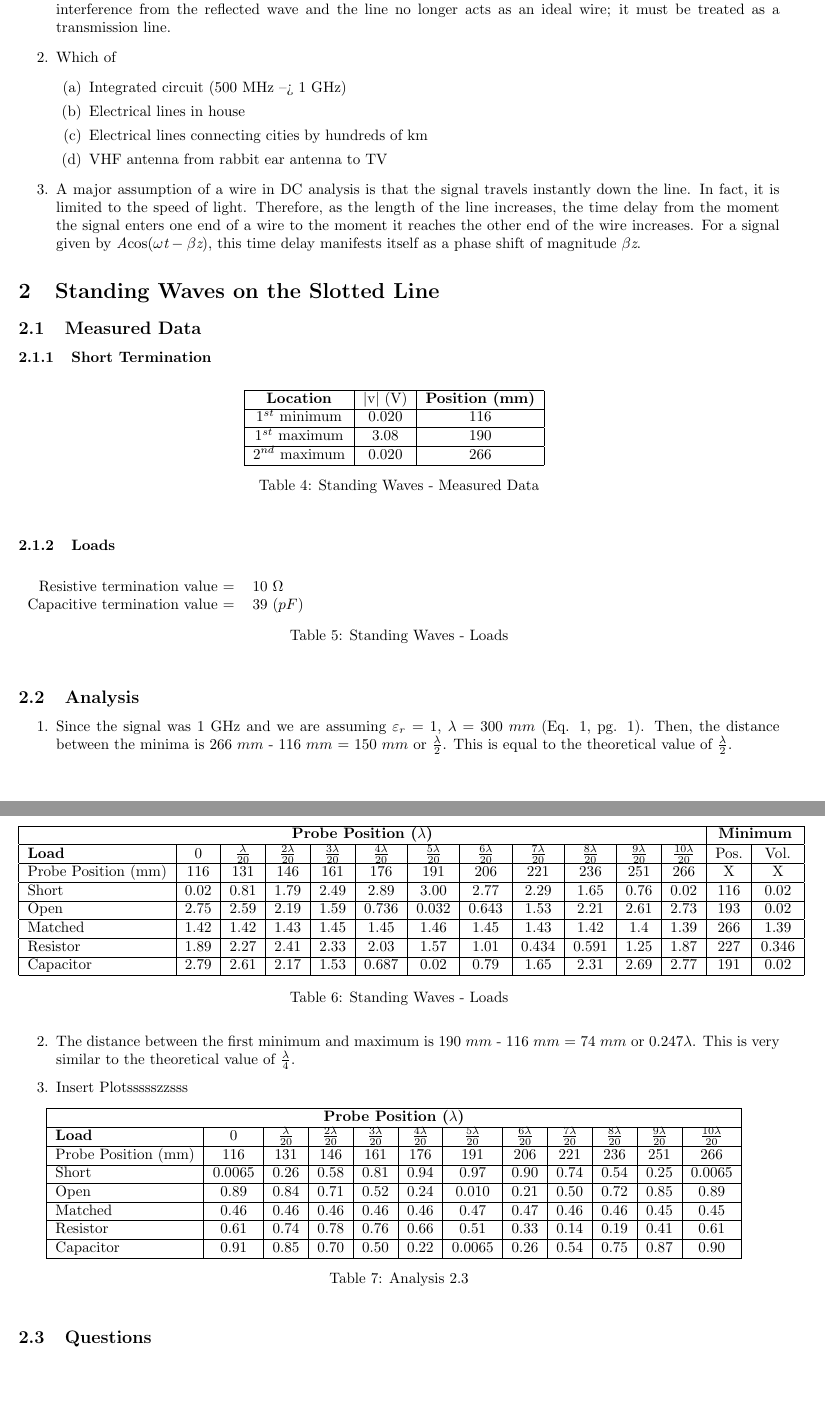
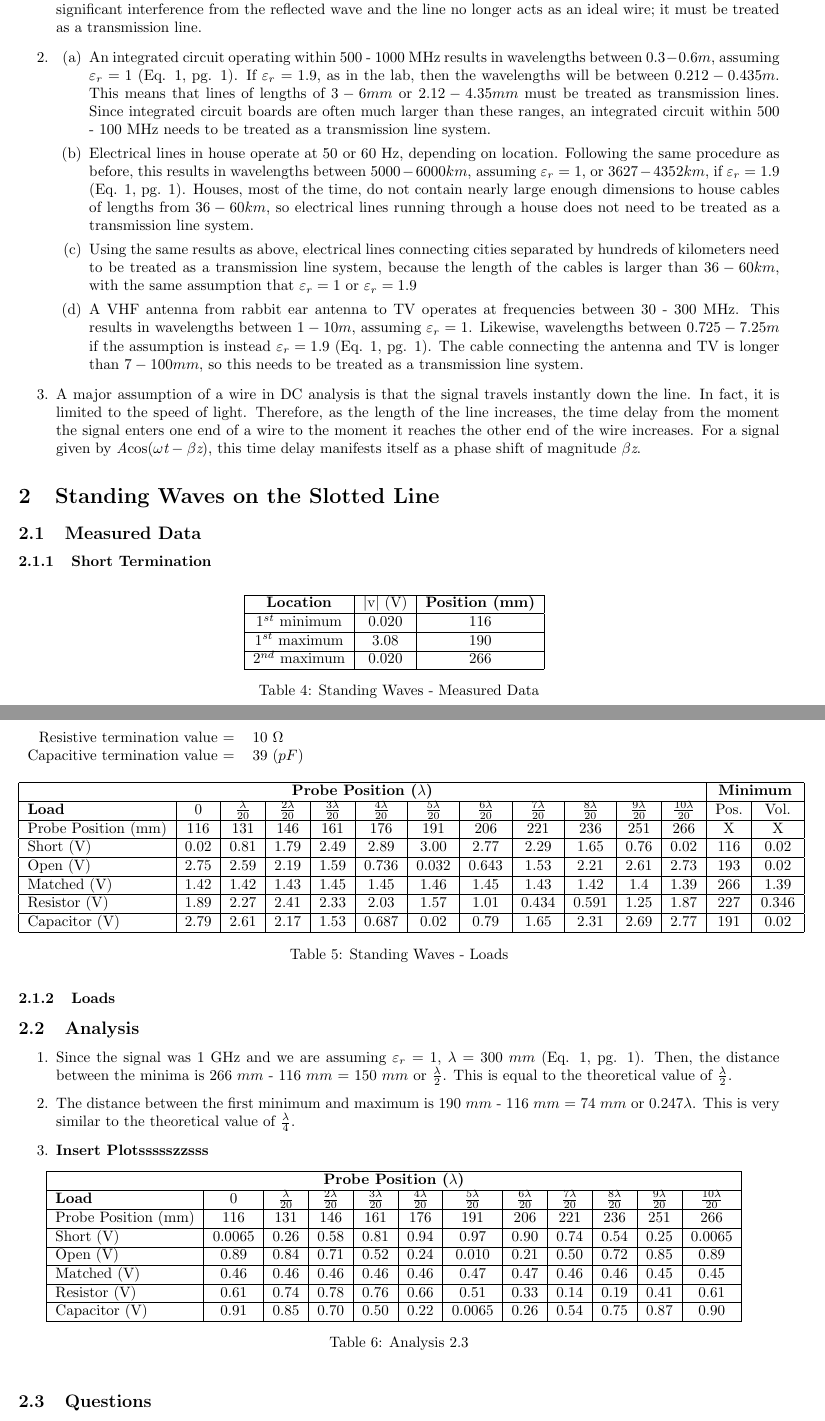
Before and after one commit to mjlshen/EECS-LaTeX, a LaTeX document (Lab1/Writeup.tex): two parts of pages 2 and 3 of 9, joined at a grey line, cut so that both start at the same text, the shorter picture padded with empty space. Compiled offline with pdfLaTeX.

Commit message:
Finishing up

```diff
--- a/Lab1/Writeup.tex
+++ b/Lab1/Writeup.tex
@@ -92,13 +93,13 @@
 
 \subsection{Questions}
 \begin{enumerate}
-	\item I would expect that the output voltage of the RF signal source to be constant over the frequency range examined because the signal source was rated to be able to provide such a signal. However I did not observe and constant output voltage on channel 1 (Table 3). This is because there was a 24" BNC cable connecting the RF signal source to the oscilloscope. For the 100 MHz signal, this results in a 3.36 $l:\lambda$ ratio, so there is significant interference from the reflected wave and the line no longer acts as an ideal wire; it must be treated as a transmission line.
-	\item Which of
+	\item I would expect that the output voltage of the RF signal source to be constant over the frequency range examined because the signal source was rated to be able to provide such a signal. However I did not observe and constant output voltage on channel 1 (Table 3, pg. 1). This is because there was a 24" BNC cable connecting the RF signal source to the oscilloscope. For the 100 MHz signal, this results in a 3.36 $l:\lambda$ ratio, so there is significant interference from the reflected wave and the line no longer acts as an ideal wire; it must be treated as a transmission line.
+	\item
 	\begin{enumerate}
-		\item Integrated circuit (500 MHz --> 1 GHz)
-		\item Electrical lines in house
-		\item Electrical lines connecting cities by hundreds of km
-		\item VHF antenna from rabbit ear antenna to TV
+		\item An integrated circuit operating within 500 - 1000 MHz results in wavelengths between $0.3 - 0.6 m$, assuming $\varepsilon_r = 1$ (Eq. 1, pg. 1). If $\varepsilon_r = 1.9$, as in the lab, then the wavelengths will be between $0.212 - 0.435 m$. This means that lines of lengths of $3 - 6mm$ or $2.12 - 4.35mm$ must be treated as transmission lines. Since integrated circuit boards are often much larger than these ranges, an integrated circuit within 500 - 100 MHz needs to be treated as a transmission line system.
+		\item Electrical lines in house operate at 50 or 60 Hz, depending on location. Following the same procedure as before, this results in wavelengths between $5000 - 6000 km$, assuming $\varepsilon_r = 1$, or $3627 - 4352 km$, if $\varepsilon_r = 1.9$ (Eq. 1, pg. 1). Houses, most of the time, do not contain nearly large enough dimensions to house cables of lengths from $36 - 60km$, so electrical lines running through a house does not need to be treated as a transmission line system.
+		\item Using the same results as above, electrical lines connecting cities separated by hundreds of kilometers need to be treated as a transmission line system, because the length of the cables is larger than $36 - 60km$, with the same assumption that $\varepsilon_r = 1$ or $\varepsilon_r = 1.9$
+		\item A VHF antenna from rabbit ear antenna to TV operates at frequencies between 30 - 300 MHz. This results in wavelengths between $1 - 10m$, assuming $\varepsilon_r = 1$. Likewise, wavelengths between $0.725 - 7.25m$ if the assumption is instead $\varepsilon_r = 1.9$ (Eq. 1, pg. 1). The cable connecting the antenna and TV is longer than $7 - 100mm$, so this needs to be treated as a transmission line system.
 	\end{enumerate}
 	\item A major assumption of a wire in DC analysis is that the signal travels instantly down the line. In fact, it is limited to the speed of light. Therefore, as the length of the line increases, the time delay from the moment the signal enters one end of a wire to the moment it reaches the other end of the wire increases. For a signal given by \emph{A}cos($\omega\emph{t}-\beta\emph{z}$), this time delay manifests itself as a phase shift of magnitude $\beta\emph{z}$.
 \end{enumerate}
@@ -126,8 +127,6 @@
 	Resistive termination value =  & 10 $\Omega$ \\
 	Capacitive termination value = & 39 $(pF)$
 	\end{tabular}
-	\caption{Standing Waves - Loads}
-	\label{my-label}
 \end{table}
 
 
@@ -137,11 +136,11 @@
 	\multicolumn{12}{|c|}{\textbf{Probe Position ($\lambda$)}}                                                               	& \multicolumn{2}{c|}{\textbf{Minimum}} \\ \hline
 	\textbf{Load}       & 0    & $\frac{\lambda}{20}$    & $\frac{2\lambda}{20}$    & $\frac{3\lambda}{20}$    & $\frac{4\lambda}{20}$     & $\frac{5\lambda}{20}$     & $\frac{6\lambda}{20}$     & $\frac{7\lambda}{20}$    & $\frac{8\lambda}{20}$    & $\frac{9\lambda}{20}$    & $\frac{10\lambda}{20}$   & Pos.         & Vol.          \\ \hline
 	Probe Position (mm) & 116  & 131  & 146  & 161  & 176   & 191   & 206   & 221  & 236  & 251  & 266  & X            & X             \\ \hline
-	Short               & 0.02 & 0.81 & 1.79 & 2.49 & 2.89  & 3.00  & 2.77  & 2.29 & 1.65 & 0.76 & 0.02 & 116          & 0.02          \\ \hline
-	Open                & 2.75 & 2.59 & 2.19 & 1.59 & 0.736 & 0.032 & 0.643 & 1.53 & 2.21 & 2.61 & 2.73 & 193          & 0.02          \\ \hline
-	Matched             & 1.42 & 1.42 & 1.43 & 1.45 & 1.45  & 1.46  & 1.45  & 1.43 & 1.42 & 1.4  & 1.39 & 266          & 1.39          \\ \hline
-	Resistor            & 1.89 & 2.27 & 2.41 & 2.33 & 2.03  & 1.57  & 1.01  & 0.434& 0.591& 1.25 & 1.87 & 227          & 0.346         \\ \hline
-	Capacitor           & 2.79 & 2.61 & 2.17 & 1.53 & 0.687 & 0.02  & 0.79  & 1.65 & 2.31 & 2.69 & 2.77 & 191          & 0.02          \\ \hline
+	Short (V)           & 0.02 & 0.81 & 1.79 & 2.49 & 2.89  & 3.00  & 2.77  & 2.29 & 1.65 & 0.76 & 0.02 & 116          & 0.02          \\ \hline
+	Open (V)            & 2.75 & 2.59 & 2.19 & 1.59 & 0.736 & 0.032 & 0.643 & 1.53 & 2.21 & 2.61 & 2.73 & 193          & 0.02          \\ \hline
+	Matched (V)         & 1.42 & 1.42 & 1.43 & 1.45 & 1.45  & 1.46  & 1.45  & 1.43 & 1.42 & 1.4  & 1.39 & 266          & 1.39          \\ \hline
+	Resistor (V)        & 1.89 & 2.27 & 2.41 & 2.33 & 2.03  & 1.57  & 1.01  & 0.434& 0.591& 1.25 & 1.87 & 227          & 0.346         \\ \hline
+	Capacitor (V)       & 2.79 & 2.61 & 2.17 & 1.53 & 0.687 & 0.02  & 0.79  & 1.65 & 2.31 & 2.69 & 2.77 & 191          & 0.02          \\ \hline
 	\end{tabular}
 	\caption{Standing Waves - Loads}
 	\label{}
@@ -156,7 +155,7 @@
 	\item The distance between the first minimum and maximum is 190 $mm$ - 116 $mm$ = 74 $mm$ or 0.247$\lambda$. This is very similar to the theoretical value of $\frac{\lambda}{4}$.
 
 	%Analysis 2.3
-	\item Insert Plotssssszzsss
+	\item \textbf{Insert Plotssssszzsss}
 	\begin{table}[h]
 	\centering
 		\begin{tabular}{|l|c|c|c|c|c|c|c|c|c|c|c|}
@@ -164,11 +163,11 @@
 		\multicolumn{12}{|c|}{\textbf{Probe Position ($\lambda$)}}                                                         		\\ \hline
 		\textbf{Load}       & 0      & $\frac{\lambda}{20}$    & $\frac{2\lambda}{20}$    & $\frac{3\lambda}{20}$    & $\frac{4\lambda}{20}$    & $\frac{5\lambda}{20}$      & $\frac{6\lambda}{20}$    & $\frac{7\lambda}{20}$    & $\frac{8\lambda}{20}$    & $\frac{9\lambda}{20}$    & $\frac{10\lambda}{20}$     		\\ \hline
 		Probe Position (mm) & 116    & 131  & 146  & 161  & 176  & 191    & 206  & 221  & 236  & 251  & 266    		\\ \hline
-		Short               & 0.0065 & 0.26 & 0.58 & 0.81 & 0.94 & 0.97   & 0.90 & 0.74 & 0.54 & 0.25 & 0.0065 		\\ \hline
-		Open                & 0.89   & 0.84 & 0.71 & 0.52 & 0.24 & 0.010  & 0.21 & 0.50 & 0.72 & 0.85 & 0.89   		\\ \hline
-		Matched             & 0.46   & 0.46 & 0.46 & 0.46 & 0.46 & 0.47   & 0.47 & 0.46 & 0.46 & 0.45 & 0.45   		\\ \hline
-		Resistor            & 0.61   & 0.74 & 0.78 & 0.76 & 0.66 & 0.51   & 0.33 & 0.14 & 0.19 & 0.41 & 0.61   		\\ \hline
-		Capacitor           & 0.91   & 0.85 & 0.70 & 0.50 & 0.22 & 0.0065 & 0.26 & 0.54 & 0.75 & 0.87 & 0.90   		\\ \hline
+		Short (V)           & 0.0065 & 0.26 & 0.58 & 0.81 & 0.94 & 0.97   & 0.90 & 0.74 & 0.54 & 0.25 & 0.0065 		\\ \hline
+		Open (V)            & 0.89   & 0.84 & 0.71 & 0.52 & 0.24 & 0.010  & 0.21 & 0.50 & 0.72 & 0.85 & 0.89   		\\ \hline
+		Matched (V)         & 0.46   & 0.46 & 0.46 & 0.46 & 0.46 & 0.47   & 0.47 & 0.46 & 0.46 & 0.45 & 0.45   		\\ \hline
+		Resistor (V)        & 0.61   & 0.74 & 0.78 & 0.76 & 0.66 & 0.51   & 0.33 & 0.14 & 0.19 & 0.41 & 0.61   		\\ \hline
+		Capacitor (V)       & 0.91   & 0.85 & 0.70 & 0.50 & 0.22 & 0.0065 & 0.26 & 0.54 & 0.75 & 0.87 & 0.90   		\\ \hline
 		\end{tabular}
 		\caption{Analysis 2.3}
 		\label{}
```
Also changed, not shown: Lab1/Writeup.tex (7 more changed lines).
